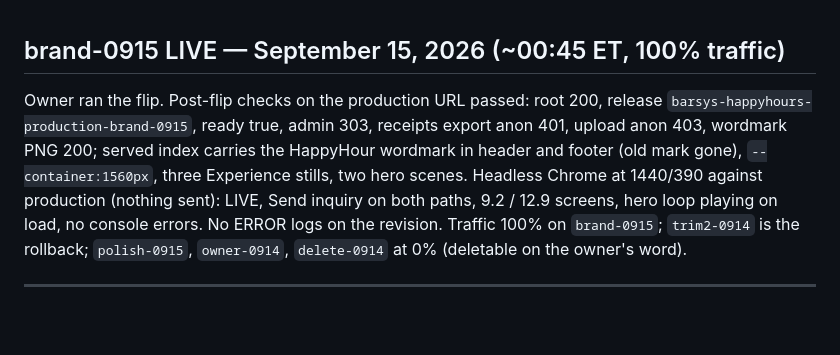
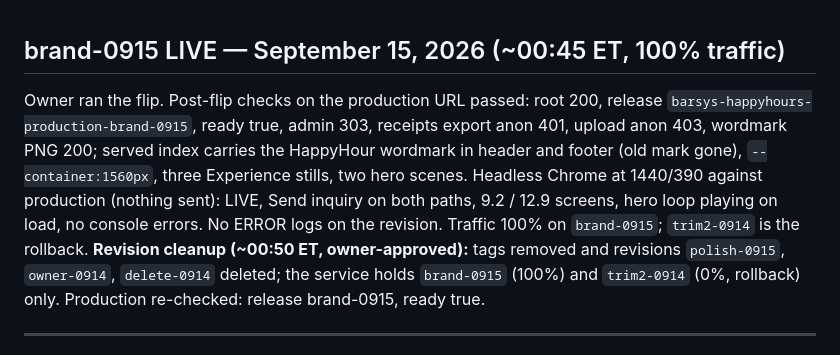
Before and after one commit to fareed-bit/barsys-happy-hour-landing-page, a Markdown page: PROJECT-STATE.md, the part around the change. Rendered like a GitHub page; blank space fills up the shorter version.

Commit message:
Record revision cleanup (brand-0915 live, trim2-0914 rollback)
Co-Authored-By: Claude Fable 5.1 <noreply@anthropic.com>

```diff
--- a/PROJECT-STATE.md
+++ b/PROJECT-STATE.md
@@ -1,6 +1,6 @@
 ## brand-0915 LIVE — September 15, 2026 (~00:45 ET, 100% traffic)
 
-Owner ran the flip. Post-flip checks on the production URL passed: root 200, release `barsys-happyhours-production-brand-0915`, ready true, admin 303, receipts export anon 401, upload anon 403, wordmark PNG 200; served index carries the HappyHour wordmark in header and footer (old mark gone), `--container:1560px`, three Experience stills, two hero scenes. Headless Chrome at 1440/390 against production (nothing sent): LIVE, Send inquiry on both paths, 9.2 / 12.9 screens, hero loop playing on load, no console errors. No ERROR logs on the revision. Traffic 100% on `brand-0915`; `trim2-0914` is the rollback; `polish-0915`, `owner-0914`, `delete-0914` at 0% (deletable on the owner's word).
+Owner ran the flip. Post-flip checks on the production URL passed: root 200, release `barsys-happyhours-production-brand-0915`, ready true, admin 303, receipts export anon 401, upload anon 403, wordmark PNG 200; served index carries the HappyHour wordmark in header and footer (old mark gone), `--container:1560px`, three Experience stills, two hero scenes. Headless Chrome at 1440/390 against production (nothing sent): LIVE, Send inquiry on both paths, 9.2 / 12.9 screens, hero loop playing on load, no console errors. No ERROR logs on the revision. Traffic 100% on `brand-0915`; `trim2-0914` is the rollback. **Revision cleanup (~00:50 ET, owner-approved):** tags removed and revisions `polish-0915`, `owner-0914`, `delete-0914` deleted; the service holds `brand-0915` (100%) and `trim2-0914` (0%, rollback) only. Production re-checked: release brand-0915, ready true.
 
 ---
 
```
